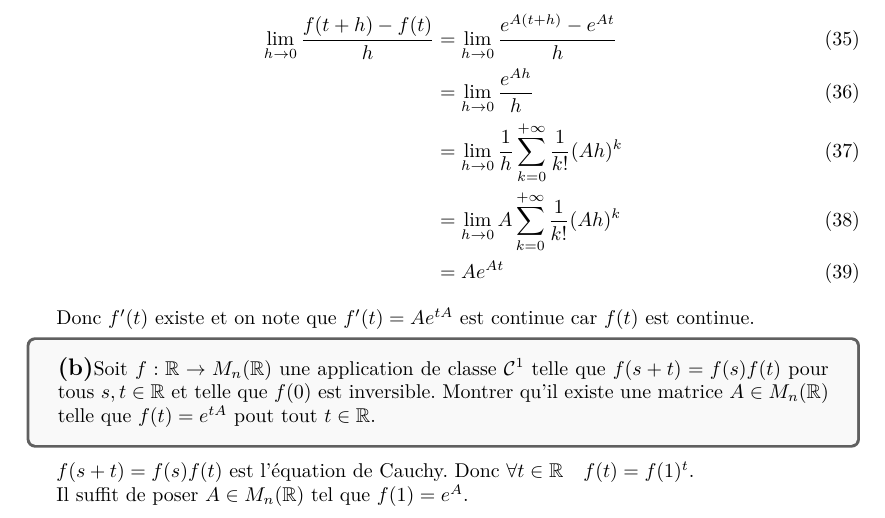
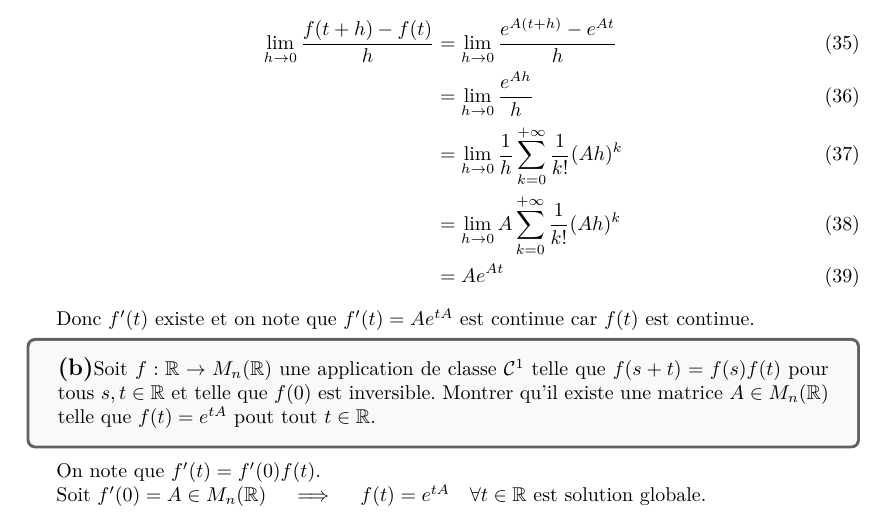
Before and after one commit to ArkhamKnightGPC/PetitesClassesTroncCommun, a LaTeX document (MAT361/DM2/DM2.tex): part of page 6 of 6, cut so that both start at the same text. The pictures show the PDF file MAT361/DM2/DM2.pdf that the author committed with the source.

Commit message:
:memo: DM2 fix

```diff
--- a/MAT361/DM2/DM2.tex
+++ b/MAT361/DM2/DM2.tex
@@ -304,8 +304,8 @@
 		\textbf{\large{(b)}}Soit $f:\mathbb{R} \to M_n(\mathbb{R})$ une application de classe $\mathcal{C}^1$ telle que $f(s+t) = f(s)f(t)$ pour tous $s,t \in \mathbb{R}$ et telle que $f(0)$ est inversible. Montrer qu'il existe une matrice $A \in M_n(\mathbb{R})$ telle que $f(t) = e^{tA}$ pout tout $t \in \mathbb{R}$.
 	\end{tcolorbox}
 
-	$f(s+t) = f(s)f(t)$ est l'équation de Cauchy. Donc $\forall t \in \mathbb{R} \quad f(t) = f(1)^t$.
+	On note que $f'(t) = f'(0)f(t)$.
 
-	Il suffit de poser $A \in M_n(\mathbb{R})$ tel que $f(1) = e^A$.
+	Soit $f'(0) = A \in M_n(\mathbb{R}) \quad \implies \quad  f(t) = e^{tA} \quad \forall t \in \mathbb{R}$ est solution globale.
 
 \end{document}
```
Also changed, not shown: MAT361/DM2/DM2.pdf, MAT361/DM2/DM2.tex (2 more changed lines).
